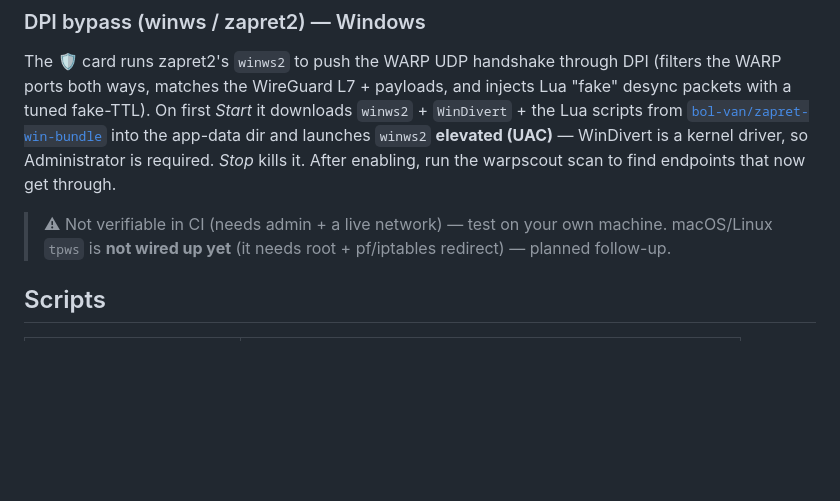
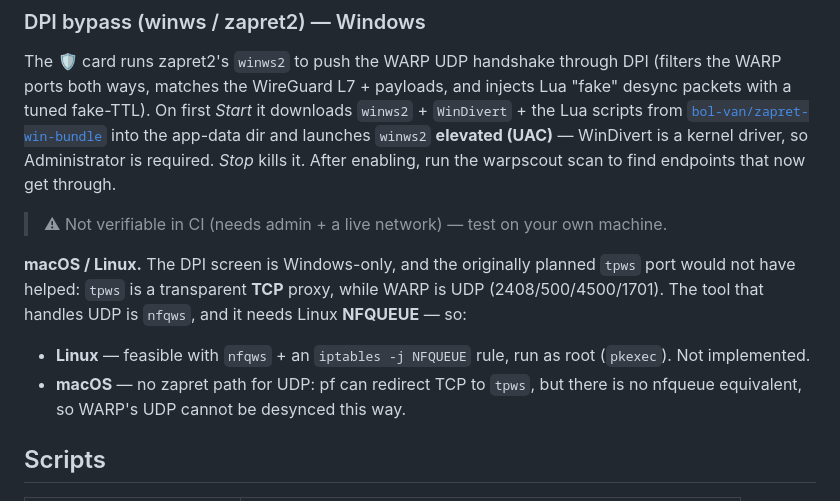
Before and after one commit to limeflash/warpgen-amnezia, a Markdown page: README.md, the part around the change. Rendered like a GitHub page; blank space fills up the shorter version.

Commit message:
docs: correct the macOS/Linux DPI plan
tpws is a transparent TCP proxy, so it can do nothing for WARP, which is
UDP. The UDP-capable tool is nfqws and it needs Linux NFQUEUE — feasible on
Linux, impossible on macOS, where pf can only redirect TCP.

Co-Authored-By: Claude Opus 4.8 <noreply@anthropic.com>

```diff
--- a/README.md
+++ b/README.md
@@ -73,8 +73,17 @@ driver, so Administrator is required. *Stop* kills it. After enabling, run the
 warpscout scan to find endpoints that now get through.
 
 > ⚠ Not verifiable in CI (needs admin + a live network) — test on your own
-> machine. macOS/Linux `tpws` is **not wired up yet** (it needs root + pf/iptables
-> redirect) — planned follow-up.
+> machine.
+
+**macOS / Linux.** The DPI screen is Windows-only, and the originally planned
+`tpws` port would not have helped: `tpws` is a transparent **TCP** proxy, while
+WARP is UDP (2408/500/4500/1701). The tool that handles UDP is `nfqws`, and it
+needs Linux **NFQUEUE** — so:
+
+* **Linux** — feasible with `nfqws` + an `iptables -j NFQUEUE` rule, run as root
+  (`pkexec`). Not implemented.
+* **macOS** — no zapret path for UDP: pf can redirect TCP to `tpws`, but there is
+  no nfqueue equivalent, so WARP's UDP cannot be desynced this way.
 
 ## Scripts
 
```
